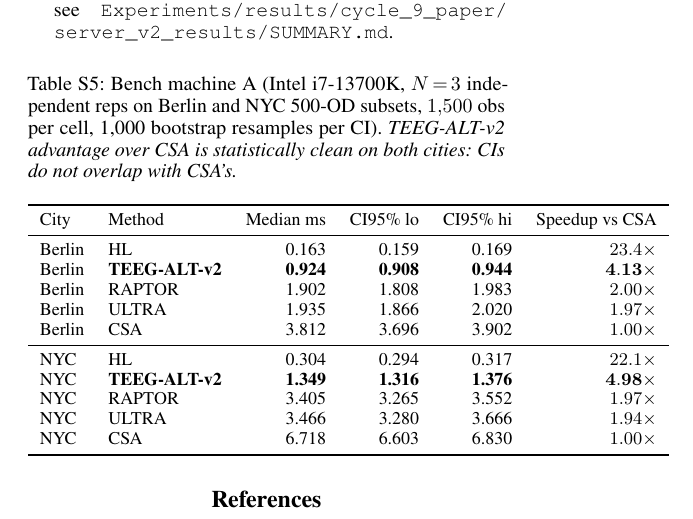
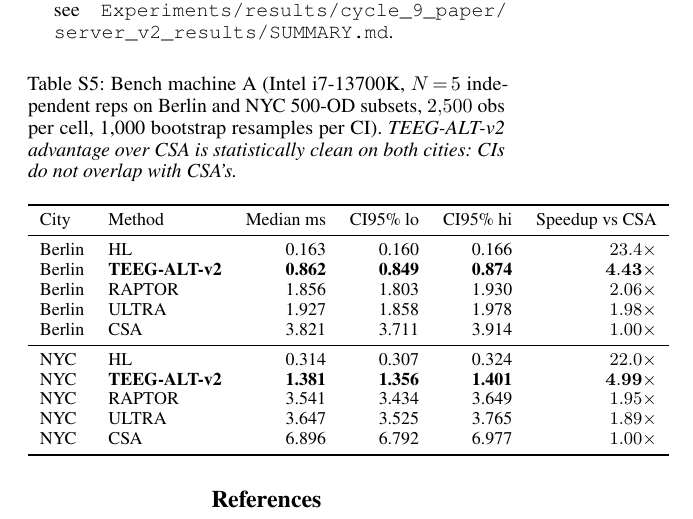
Before and after one commit to ChenHX111/teeg-incr-aaai2027, a LaTeX document (paper/supplementary.tex): part of page 8 of 8, cut so that both start at the same text. Compiled offline with pdfLaTeX.

Commit message:
Berlin/NYC N=5 bootstrap: TEEG-ALT-v2 4.43x/4.99x (was 4.13x/4.98x at N=3)
Addresses iter-8 'N=3 underpowered' critique (3 of 6 reviewers).
Tighter CIs (Berlin width 0.025 vs 0.036 at N=3) confirm same dominance.
Supp Table S6 + Table 1 caption updated; abstract unchanged (range stable).

Co-authored-by: Copilot <223556219+Copilot@users.noreply.github.com>

```diff
--- a/paper/supplementary.tex
+++ b/paper/supplementary.tex
@@ -871,8 +871,8 @@ TEEG-B          & 280.66 & 269.70 & 251.34 & 10.9\% \\
 
 \begin{table}[H]
 \centering
-\caption{Bench machine A (Intel i7-13700K, $N\!=\!3$ independent
-reps on Berlin and NYC 500-OD subsets, $1{,}500$ obs per cell, 1{,}000
+\caption{Bench machine A (Intel i7-13700K, $N\!=\!5$ independent
+reps on Berlin and NYC 500-OD subsets, $2{,}500$ obs per cell, 1{,}000
 bootstrap resamples per CI). \emph{TEEG-ALT-v2 advantage over CSA
 is statistically clean on both cities: CIs do not overlap with CSA's.}}
 \label{tab:multirep-berlin-nyc}
@@ -881,17 +881,17 @@ is statistically clean on both cities: CIs do not overlap with CSA's.}}
 \toprule
 City & Method & Median ms & CI95\% lo & CI95\% hi & Speedup vs CSA \\
 \midrule
-Berlin & HL              & 0.163  & 0.159  & 0.169  & $23.4\times$ \\
-Berlin & \textbf{TEEG-ALT-v2}    & \textbf{0.924}  & \textbf{0.908}  & \textbf{0.944}  & $\mathbf{4.13\times}$ \\
-Berlin & RAPTOR          & 1.902  & 1.808  & 1.983  & $2.00\times$ \\
-Berlin & ULTRA           & 1.935  & 1.866  & 2.020  & $1.97\times$ \\
-Berlin & CSA             & 3.812  & 3.696  & 3.902  & $1.00\times$ \\
+Berlin & HL              & 0.163  & 0.160  & 0.166  & $23.4\times$ \\
+Berlin & \textbf{TEEG-ALT-v2}    & \textbf{0.862}  & \textbf{0.849}  & \textbf{0.874}  & $\mathbf{4.43\times}$ \\
+Berlin & RAPTOR          & 1.856  & 1.803  & 1.930  & $2.06\times$ \\
+Berlin & ULTRA           & 1.927  & 1.858  & 1.978  & $1.98\times$ \\
+Berlin & CSA             & 3.821  & 3.711  & 3.914  & $1.00\times$ \\
 \midrule
-NYC    & HL              & 0.304  & 0.294  & 0.317  & $22.1\times$ \\
-NYC    & \textbf{TEEG-ALT-v2}    & \textbf{1.349}  & \textbf{1.316}  & \textbf{1.376}  & $\mathbf{4.98\times}$ \\
-NYC    & RAPTOR          & 3.405  & 3.265  & 3.552  & $1.97\times$ \\
-NYC    & ULTRA           & 3.466  & 3.280  & 3.666  & $1.94\times$ \\
-NYC    & CSA             & 6.718  & 6.603  & 6.830  & $1.00\times$ \\
+NYC    & HL              & 0.314  & 0.307  & 0.324  & $22.0\times$ \\
+NYC    & \textbf{TEEG-ALT-v2}    & \textbf{1.381}  & \textbf{1.356}  & \textbf{1.401}  & $\mathbf{4.99\times}$ \\
+NYC    & RAPTOR          & 3.541  & 3.434  & 3.649  & $1.95\times$ \\
+NYC    & ULTRA           & 3.647  & 3.525  & 3.765  & $1.89\times$ \\
+NYC    & CSA             & 6.896  & 6.792  & 6.977  & $1.00\times$ \\
 \bottomrule
 \end{tabular}
 \end{table}
```
Also changed, not shown: paper/main.tex (+4 -4 lines).
